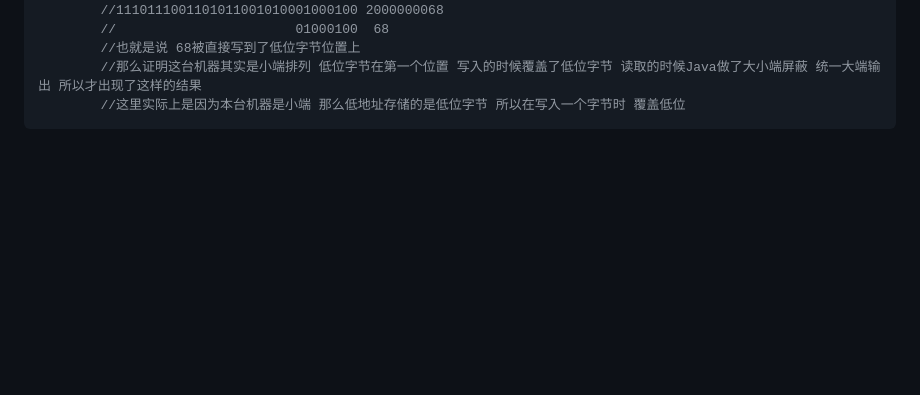
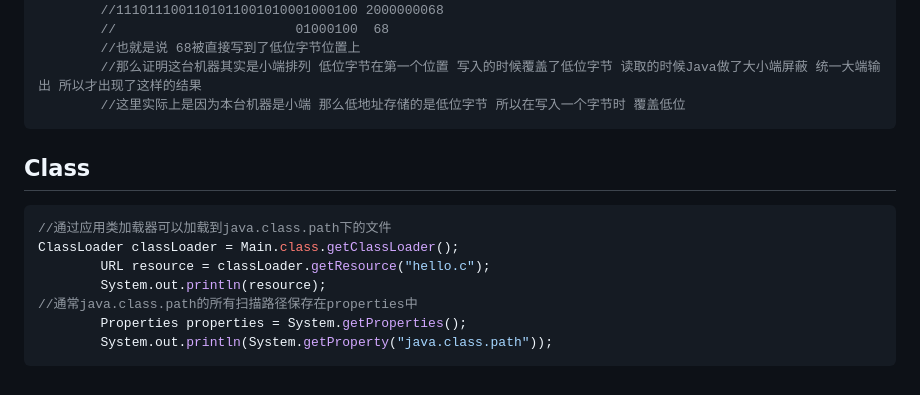
Before and after one commit to studyingforever1/LearningNotes, a Markdown page: jdk/javaee/java基础.md, the part around the change. Drawn GitHub-style; blank space fills up the shorter version.

Commit message:
java基础-类加载器加载文件

````diff
--- a/jdk/javaee/java基础.md
+++ b/jdk/javaee/java基础.md
@@ -653,3 +653,17 @@ Unsafe类中allocateMemory()方法用于分配指定大小的空间，返回当
 		//那么证明这台机器其实是小端排列 低位字节在第一个位置 写入的时候覆盖了低位字节 读取的时候Java做了大小端屏蔽 统一大端输出 所以才出现了这样的结果
 		//这里实际上是因为本台机器是小端 那么低地址存储的是低位字节 所以在写入一个字节时 覆盖低位
 ```
+
+
+
+## Class
+
+```java
+//通过应用类加载器可以加载到java.class.path下的文件
+ClassLoader classLoader = Main.class.getClassLoader();
+        URL resource = classLoader.getResource("hello.c");
+        System.out.println(resource);
+//通常java.class.path的所有扫描路径保存在properties中
+        Properties properties = System.getProperties();
+        System.out.println(System.getProperty("java.class.path"));
+```
````
